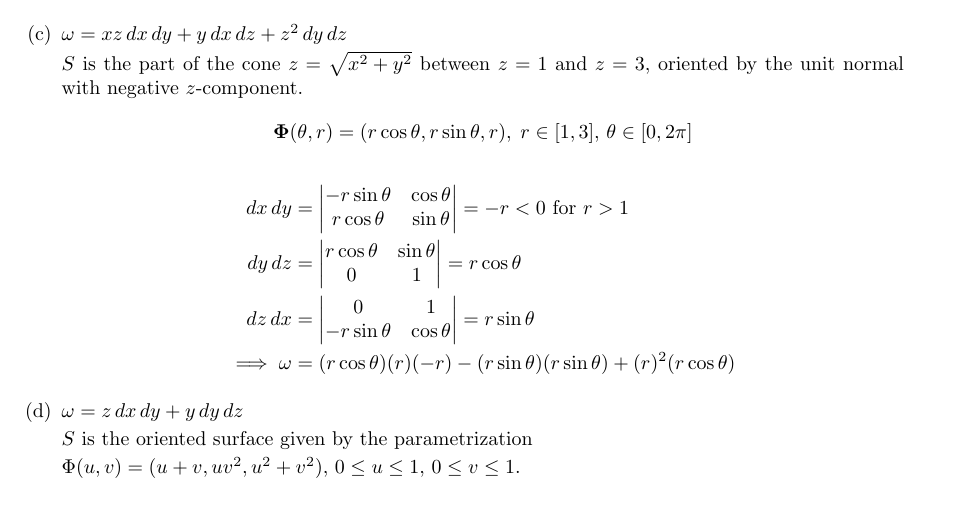
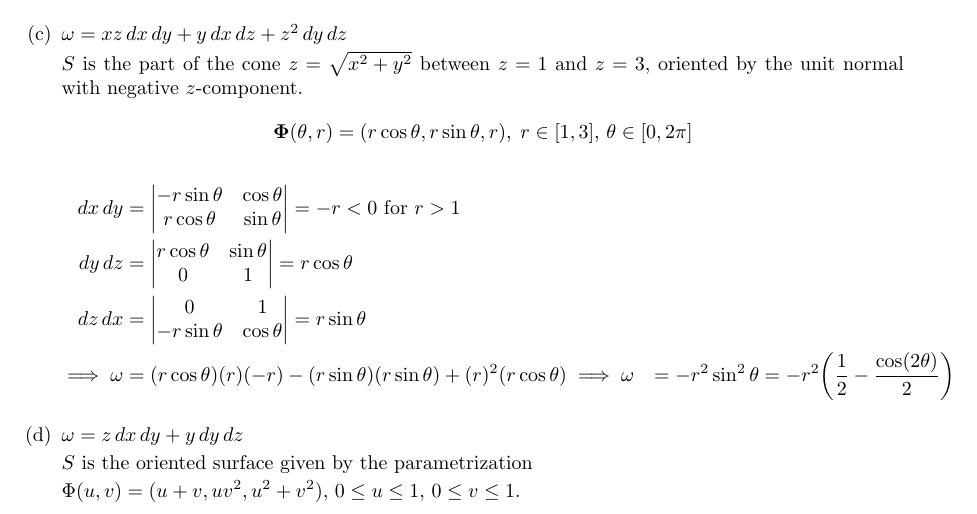
Before and after one commit to poonkeegan/school, a LaTeX document (matb42/a10.tex): part of page 6 of 11, cut so that both start at the same text. Compiled offline with pdfLaTeX.

Commit message:
Tue Mar 27 13:39:31 EDT 2018

```diff
--- a/matb42/a10.tex
+++ b/matb42/a10.tex
@@ -182,6 +182,7 @@ Apr 3rd 2018}
             dy\, dz &= \begin{vmatrix}  r\cos \theta & \sin \theta \\ 0 & 1\end{vmatrix} = r \cos \theta\\
             dz\, dx &= \begin{vmatrix}  0 & 1 \\ -r\sin \theta & \cos \theta \end{vmatrix} = r \sin \theta\\
             \implies \omega &= (r \cos \theta)(r)(-r) - (r \sin \theta)(r \sin \theta) + (r)^2(r \cos \theta)
+            \implies \omega &= -r^2 \sin^2 \theta = -r^2\bigg( \frac{1}{2} - \frac{\cos(2\theta)}{2} \bigg)
         \end{align*}
 
         \item $\omega = z \, dx \, dy + y \, dy \, dz$
```
Also changed, not shown: matb42/a10.pdf.
